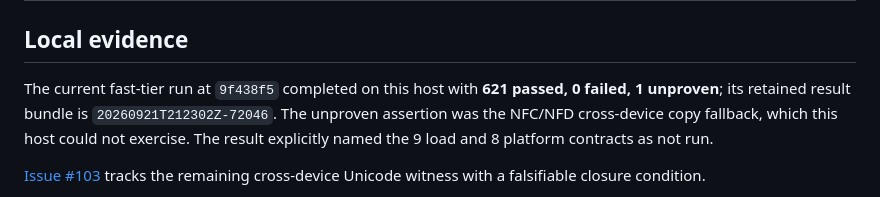
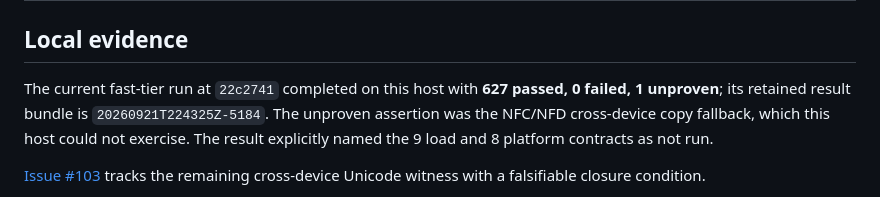
Before and after one commit to risingmoonscholar/etudes, a Markdown page: docs/stress-implementation-status.md, the part around the change. GitHub-like rendering.

```diff
--- a/docs/stress-implementation-status.md
+++ b/docs/stress-implementation-status.md
@@ -19,9 +19,9 @@ from this branch, not a release certification or independent-review result.
 
 ## Local evidence
 
-The current fast-tier run at `9f438f5` completed on this host with **621
+The current fast-tier run at `22c2741` completed on this host with **627
 passed, 0 failed, 1 unproven**; its retained result bundle is
-`20260921T212302Z-72046`. The unproven assertion was the NFC/NFD cross-device
+`20260921T224325Z-5184`. The unproven assertion was the NFC/NFD cross-device
 copy fallback, which this host could not exercise. The result explicitly named
 the 9 load and 8 platform contracts as not run.
 
```
